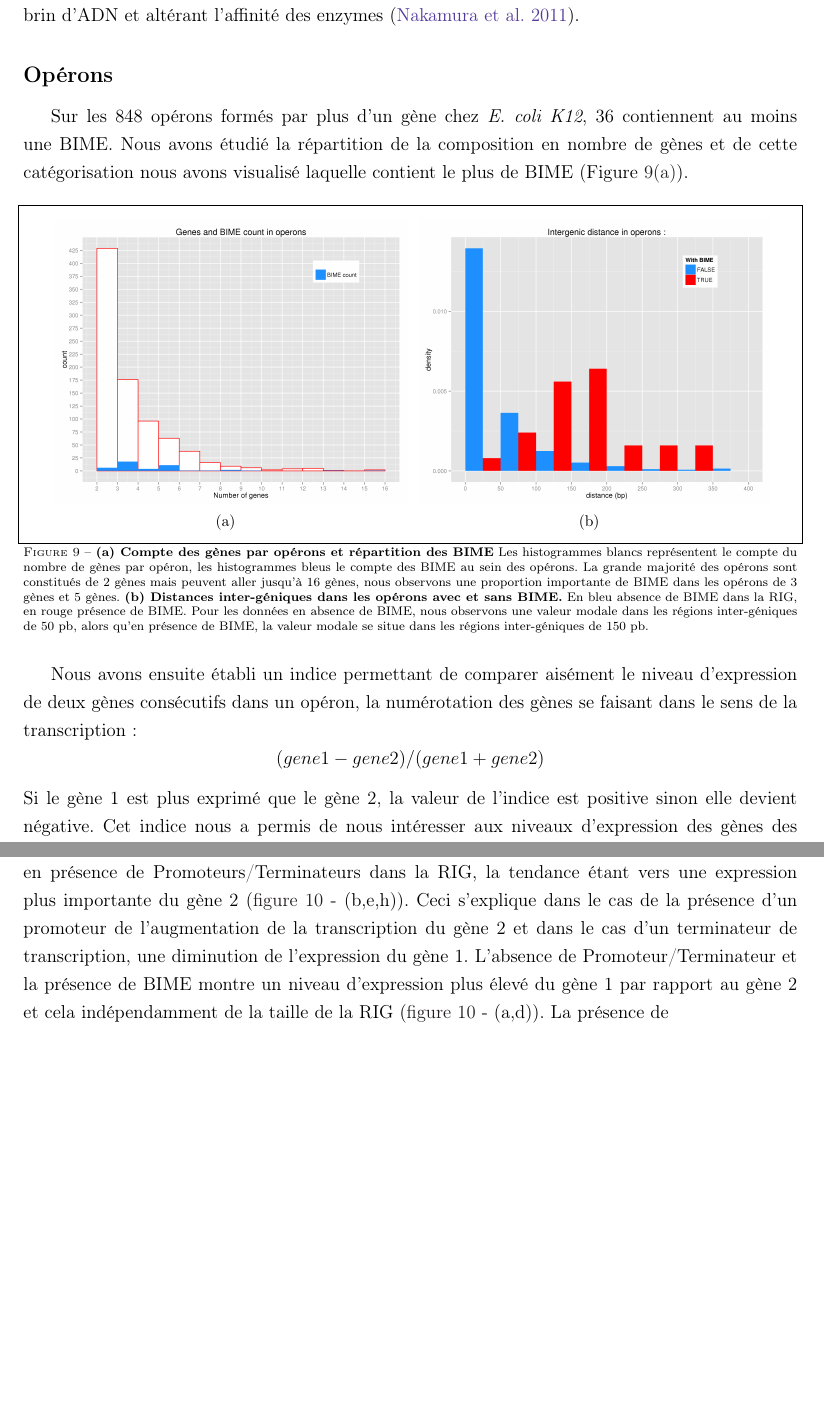
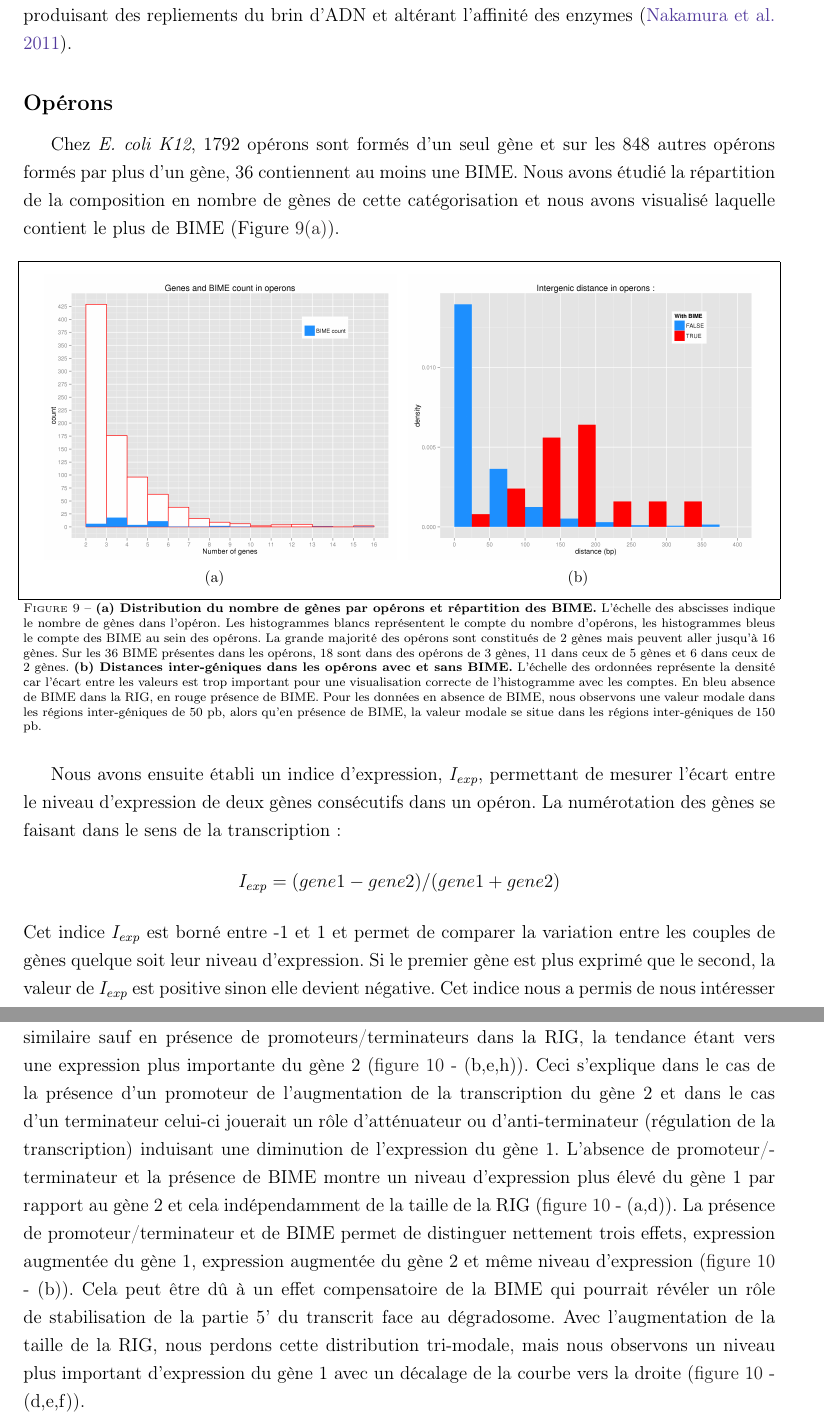
Before and after one commit to mesmeraf/stage_M2, a LaTeX document (rapport.tex): two parts of pages 15 and 16 of 27 before the commit and two parts of pages 16 and 17 of 29 after it, joined at a grey line, cut so that both start at the same text, the shorter picture padded with empty space. Compiled offline with pdfLaTeX.

Commit message:
interprétation histo

```diff
--- a/rapport.tex
+++ b/rapport.tex
@@ -19,7 +19,7 @@
 \usepackage[skip=2pt,font=scriptsize]{caption}
 \usepackage{listings}
 \usepackage{xcolor}
-\usepackage[top=2cm, bottom=3cm, left=2cm , right=1.5cm]{geometry}
+\usepackage[top=2cm, bottom=3cm, left=2cm , right=2cm]{geometry}
 
 \author{Nicolas JEANNE}
 \title{Rapport de stage de M2}
@@ -262,22 +262,21 @@ Pour le génome d'\textit{E. coli K-12}, 93 REP ont été répertoriées comme
 Il est important de noter que la couverture le long du génome n'est pas uniforme, ni même sur les gènes, car nous observons la présence de nombreuses vallées et pics (\autoref{fig:igv}). Ce phénomène peut s'expliquer par plusieurs raisons techniques \citep{Li2013}. Premièrement, les \textbf{méthodes de fragmentation} des protocoles de préparation des bibliothèques amènent un biais en cassant ou dégradant certaines séquences. Le second biais possible est produit par le \textbf{Random Priming} lors de l'étape de rétro-transcription pouvant préférentiellement transcrire certaines séquences. Troisième point, les \textbf{ligases peuvent lier préférentiellement les adaptateurs} à certaines séquences. Quatrième point, l'amplification de la PCR est bien connue pour introduire des \textbf{biais dépendant de la proportion en GC} des séquences (formation de structures secondaires et température de dénaturation plus élevée). Le dernier point, spécifique au séquençage Illumina, implique des \textbf{interférences spécifiques aux séquences} lors du processus d'élongation pendant le séquençage générés par des schémas particuliers du template, tel que des répétitions de GCC ou CGG et des répétitions inversées d'une séquence de plus de 8 pb sur un même brin (ex : \textcolor{blue}{AAAAAACCTTGAAAAGCC}\textcolor{cyan}{A}\textcolor{blue}{GGCTTTTCAAGGTTTTTTT}), produisant des repliements du brin d'ADN et altérant l'affinité des enzymes \citep{Nakamura2011}.
 
 \subsection*{Opérons}
-Sur les 848 opérons formés par plus d'un gène chez \textit{E. coli K12}, 36 contiennent au moins une BIME. Nous avons étudié la répartition de la composition en nombre de gènes et de cette catégorisation nous avons visualisé laquelle contient le plus de BIME (Figure \autoref{fig:operonFigA}).
+Chez \textit{E. coli K12}, 1792 opérons sont formés d'un seul gène et sur les 848 autres opérons formés par plus d'un gène, 36 contiennent au moins une BIME. Nous avons étudié la répartition de la composition en nombre de gènes de cette catégorisation et nous avons visualisé laquelle contient le plus de BIME (Figure \autoref{fig:operonFigA}).
 
 \begin{figure}[ht]
 \centering
 \subfigure[]{\label{fig:operonFigA} \includegraphics[scale=0.38]{figures/nbGenesBimeByOperon.png}}
 \subfigure[]{\label{fig:operonFigB} \includegraphics[scale=0.38]{figures/igr_distance.png}}
-\caption{\textbf{(a) Compte des gènes par opérons et répartition des BIME} Les histogrammes blancs représentent le compte du nombre de gènes par opéron, les histogrammes bleus le compte des BIME au sein des opérons. La grande majorité des opérons sont constitués de 2 gènes mais peuvent aller jusqu'à 16 gènes, nous observons une proportion importante de BIME dans les opérons de 3 gènes et 5 gènes. \textbf{(b) Distances inter-géniques dans les opérons avec et sans BIME.} En bleu absence de BIME dans la RIG, en rouge présence de BIME. Pour les données en absence de BIME, nous observons une valeur modale dans les régions inter-géniques de 50 pb, alors qu'en présence de BIME, la valeur modale se situe dans les régions inter-géniques de 150 pb.}
+\caption{\textbf{(a) Distribution du nombre de gènes par opérons et répartition des BIME.} L'échelle des abscisses indique le nombre de gènes dans l'opéron. Les histogrammes blancs représentent le compte du nombre d'opérons, les histogrammes bleus le compte des BIME au sein des opérons. La grande majorité des opérons sont constitués de 2 gènes mais peuvent aller jusqu'à 16 gènes. Sur les 36 BIME présentes dans les opérons, 18 sont dans des opérons de 3 gènes, 11 dans ceux de 5 gènes et 6 dans ceux de 2 gènes. \textbf{(b) Distances inter-géniques dans les opérons avec et sans BIME.} L'échelle des ordonnées représente la densité car l'écart entre les valeurs est trop important pour une visualisation correcte de l'histogramme avec les comptes. En bleu absence de BIME dans la RIG, en rouge présence de BIME. Pour les données en absence de BIME, nous observons une valeur modale dans les régions inter-géniques de 50 pb, alors qu'en présence de BIME, la valeur modale se situe dans les régions inter-géniques de 150 pb.}
 \label{fig:operon}
 \end{figure}
 
-Nous avons ensuite établi un indice permettant de comparer aisément le niveau d'expression de deux gènes consécutifs dans un opéron, la numérotation des gènes se faisant dans le sens de la transcription :
-\[ (gene1 - gene2) / (gene1 + gene2) \]
-Si le gène 1 est plus exprimé que le gène 2, la valeur de l'indice est positive sinon elle devient négative. Cet indice nous a permis de nous intéresser aux niveaux d'expression des gènes des opérons en observant trois facteurs de la \gls{rig}, la présence d'une BIME, la présence de promoteurs et/ou de terminateurs de transcription et la taille de cette région. Pour la taille de cette région nous avons étudié la distance inter-génique dans les opérons en présence ou absence de BIME (Figure \autoref{fig:operonFigB}). La taille des RIG ne contenant pas de BIME se situe aux alentours de 50 pb alors qu'en leur absence celle-ci se situe dans les 50 pb. Nous avons fixé le seuil de la taille de la RIG à 150 pb.
+Nous avons ensuite établi un indice d'expression, $I_{exp}$, permettant de mesurer l'écart entre le niveau d'expression de deux gènes consécutifs dans un opéron. La numérotation des gènes se faisant dans le sens de la transcription :
+\[ I_{exp} = (gene1 - gene2) / (gene1 + gene2) \]
+Cet indice $I_{exp}$ est borné entre -1 et 1 et permet de comparer la variation entre les couples de gènes quelque soit leur niveau d'expression. Si le premier gène est plus exprimé que le second, la valeur de $I_{exp}$ est positive sinon elle devient négative. Cet indice nous a permis de nous intéresser aux niveaux d'expression des gènes des opérons en observant trois facteurs de la \gls{rig}, la présence d'une BIME, la présence de promoteurs et/ou de terminateurs de transcription et la taille de cette région. Pour la taille de cette région nous avons étudié la distance inter-génique dans les opérons en présence ou absence de BIME (Figure \autoref{fig:operonFigB}). La taille des RIG ne contenant pas de BIME se situe aux alentours de 50 pb alors qu'en leur absence celle-ci se situe dans les 150 pb. Nous avons fixé le seuil de la taille de la RIG à 150 pb.
 
-L'analyse menée sur les données d'expression des bactéries soumises à un choc thermique pendant 15 minutes est représentative des deux autres jeux de données. L'absence de BIME montre une répartition homogène de l'expression des deux gènes centrée sur une expression similaire sauf en présence de Promoteurs/Terminateurs dans la RIG, la tendance étant vers une expression plus importante du gène 2 (\autoref{fig:expression_operon} - (b,e,h)). Ceci s'explique dans le cas de la présence d'un promoteur de l'augmentation de la transcription du gène 2 et dans le cas d'un terminateur de transcription, une diminution de l'expression du gène 1.
-L'absence de Promoteur/Terminateur et la présence de BIME montre un niveau d'expression plus élevé du gène 1 par rapport au gène 2 et cela indépendamment de la taille de la RIG (\autoref{fig:expression_operon} - (a,d)). La présence de
-
+L'analyse menée sur les données d'expression des bactéries soumises à un choc thermique pendant 15 minutes est représentative des deux autres jeux de données. L'absence de BIME montre une répartition homogène de l'expression des deux gènes centrée sur une expression similaire sauf en présence de promoteurs/terminateurs dans la RIG, la tendance étant vers une expression plus importante du gène 2 (\autoref{fig:expression_operon} - (b,e,h)). Ceci s'explique dans le cas de la présence d'un promoteur de l'augmentation de la transcription du gène 2 et dans le cas d'un terminateur celui-ci jouerait un rôle d'atténuateur ou d'anti-terminateur (régulation de la transcription) induisant une diminution de l'expression du gène 1.
+L'absence de promoteur/terminateur et la présence de BIME montre un niveau d'expression plus élevé du gène 1 par rapport au gène 2 et cela indépendamment de la taille de la RIG (\autoref{fig:expression_operon} - (a,d)). La présence de promoteur/terminateur et de BIME permet de distinguer nettement trois effets, expression augmentée du gène 1, expression augmentée du gène 2 et même niveau d'expression (\autoref{fig:expression_operon} - (b)). Cela peut être dû à un effet compensatoire de la BIME qui pourrait révéler un rôle de stabilisation de la partie 5' du transcrit face au dégradosome. Avec l'augmentation de la taille de la RIG, nous perdons cette distribution tri-modale, mais nous observons un niveau plus important d'expression du gène 1 avec un décalage de la courbe vers la droite (\autoref{fig:expression_operon} - (d,e,f)).
 
 \begin{SCfigure}[][t]
```
Also changed, not shown: figures/genesOperon_histoDens.png, rapport.gls, rapport.pdf, rapport.tex (9 more changed lines), 4 other files.
